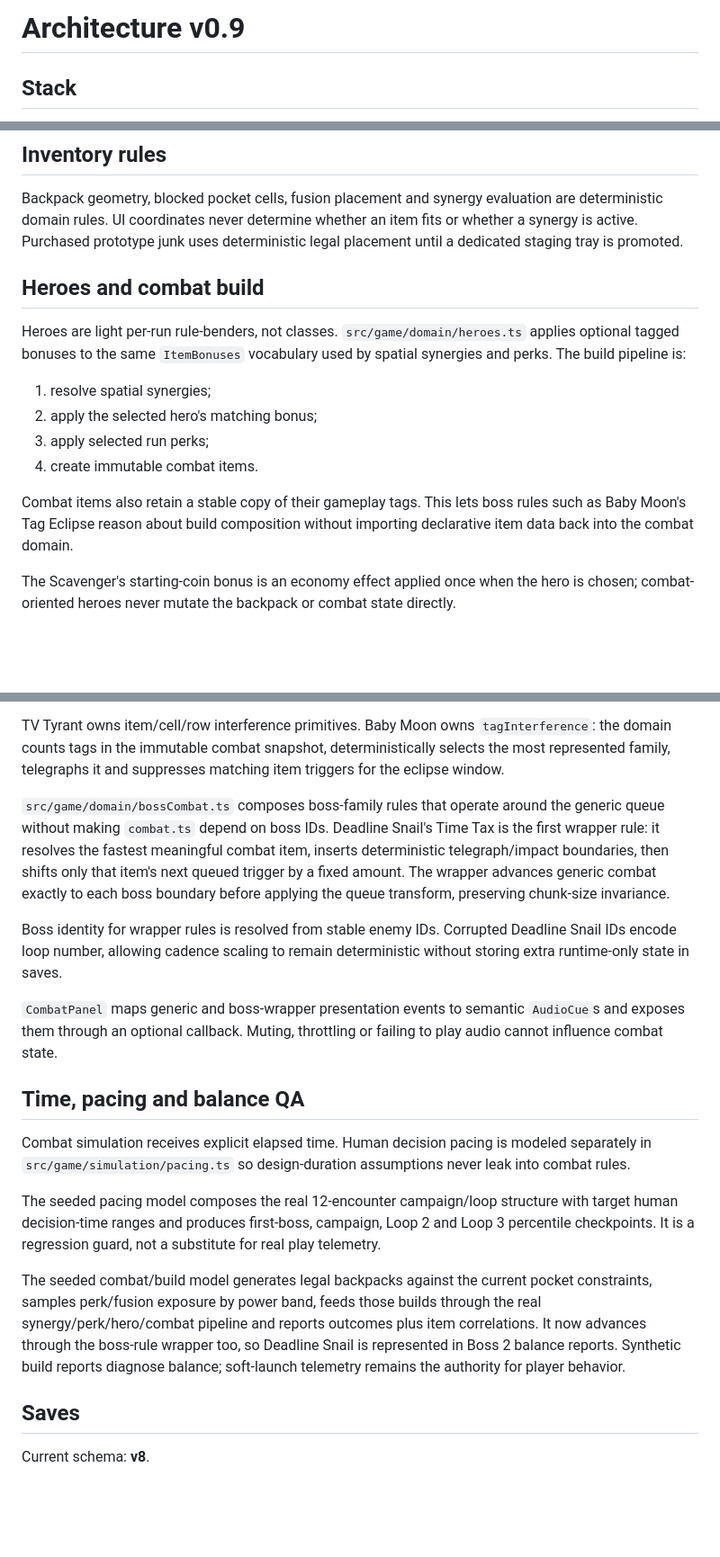
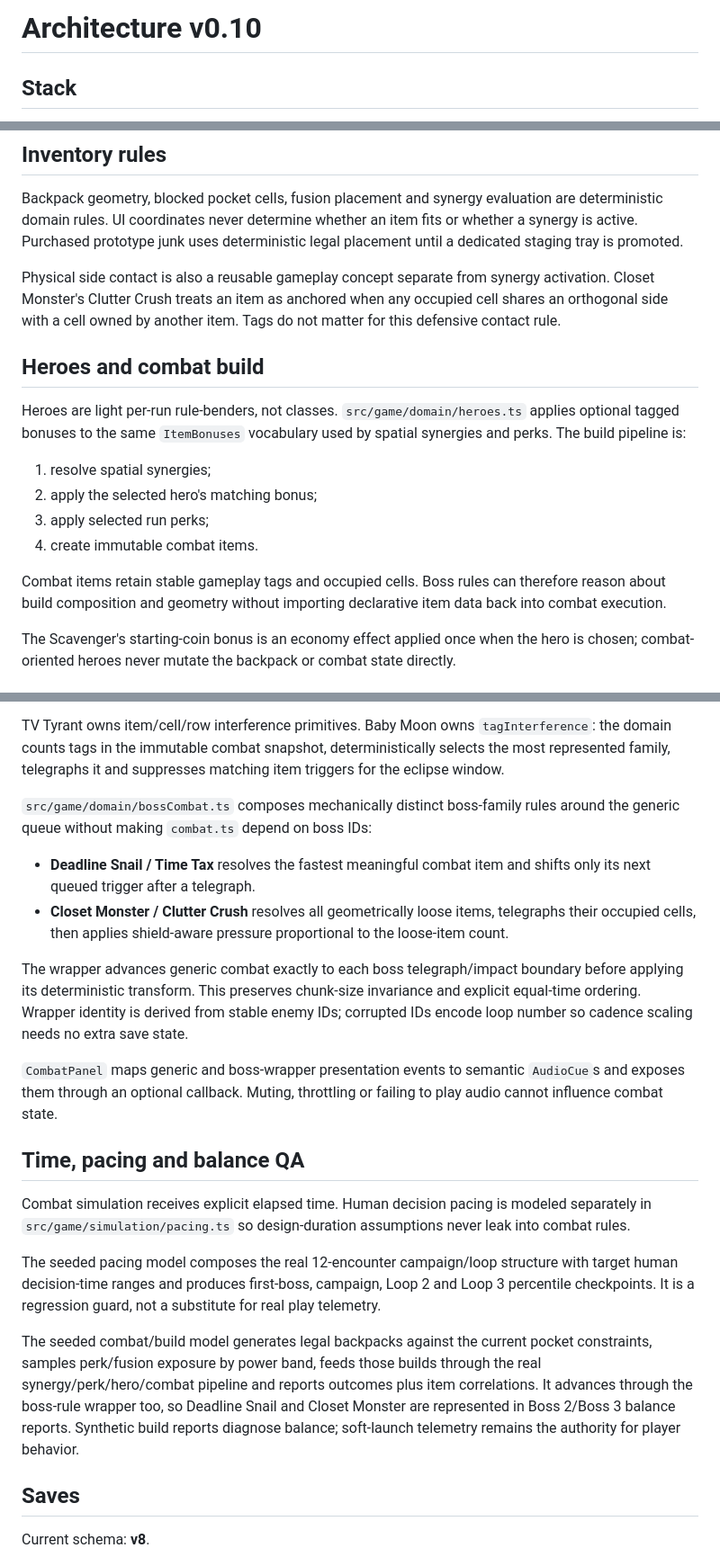
Before and after one commit to ivangemini/Game3, a Markdown page: docs/ARCHITECTURE.md, 3 parts joined by grey strips. Shown at 90% size. Rendered like a GitHub page; blank space fills up the shorter version.

Commit message:
docs: document Clutter Crush boss geometry

```diff
--- a/docs/ARCHITECTURE.md
+++ b/docs/ARCHITECTURE.md
@@ -1,4 +1,4 @@
-# Architecture v0.9
+# Architecture v0.10
 
 ## Stack
 - Phaser 4.2.1
@@ -41,6 +41,8 @@ QA simulations also use explicit seed namespaces. A pacing or balance regression
 ## Inventory rules
 Backpack geometry, blocked pocket cells, fusion placement and synergy evaluation are deterministic domain rules. UI coordinates never determine whether an item fits or whether a synergy is active. Purchased prototype junk uses deterministic legal placement until a dedicated staging tray is promoted.
 
+Physical side contact is also a reusable gameplay concept separate from synergy activation. Closet Monster's Clutter Crush treats an item as anchored when any occupied cell shares an orthogonal side with a cell owned by another item. Tags do not matter for this defensive contact rule.
+
 ## Heroes and combat build
 Heroes are light per-run rule-benders, not classes. `src/game/domain/heroes.ts` applies optional tagged bonuses to the same `ItemBonuses` vocabulary used by spatial synergies and perks. The build pipeline is:
 
@@ -49,7 +51,7 @@ Heroes are light per-run rule-benders, not classes. `src/game/domain/heroes.ts`
 3. apply selected run perks;
 4. create immutable combat items.
 
-Combat items also retain a stable copy of their gameplay tags. This lets boss rules such as Baby Moon's Tag Eclipse reason about build composition without importing declarative item data back into the combat domain.
+Combat items retain stable gameplay tags and occupied cells. Boss rules can therefore reason about build composition and geometry without importing declarative item data back into combat execution.
 
 The Scavenger's starting-coin bonus is an economy effect applied once when the hero is chosen; combat-oriented heroes never mutate the backpack or combat state directly.
 
@@ -62,9 +64,11 @@ Backpack effects are converted into combat stats before simulation. Current exam
 
 TV Tyrant owns item/cell/row interference primitives. Baby Moon owns `tagInterference`: the domain counts tags in the immutable combat snapshot, deterministically selects the most represented family, telegraphs it and suppresses matching item triggers for the eclipse window.
 
-`src/game/domain/bossCombat.ts` composes boss-family rules that operate around the generic queue without making `combat.ts` depend on boss IDs. Deadline Snail's Time Tax is the first wrapper rule: it resolves the fastest meaningful combat item, inserts deterministic telegraph/impact boundaries, then shifts only that item's next queued trigger by a fixed amount. The wrapper advances generic combat exactly to each boss boundary before applying the queue transform, preserving chunk-size invariance.
+`src/game/domain/bossCombat.ts` composes mechanically distinct boss-family rules around the generic queue without making `combat.ts` depend on boss IDs:
+- **Deadline Snail / Time Tax** resolves the fastest meaningful combat item and shifts only its next queued trigger after a telegraph.
+- **Closet Monster / Clutter Crush** resolves all geometrically loose items, telegraphs their occupied cells, then applies shield-aware pressure proportional to the loose-item count.
 
-Boss identity for wrapper rules is resolved from stable enemy IDs. Corrupted Deadline Snail IDs encode loop number, allowing cadence scaling to remain deterministic without storing extra runtime-only state in saves.
+The wrapper advances generic combat exactly to each boss telegraph/impact boundary before applying its deterministic transform. This preserves chunk-size invariance and explicit equal-time ordering. Wrapper identity is derived from stable enemy IDs; corrupted IDs encode loop number so cadence scaling needs no extra save state.
 
 `CombatPanel` maps generic and boss-wrapper presentation events to semantic `AudioCue`s and exposes them through an optional callback. Muting, throttling or failing to play audio cannot influence combat state.
 
@@ -73,7 +77,7 @@ Combat simulation receives explicit elapsed time. Human decision pacing is model
 
 The seeded pacing model composes the real 12-encounter campaign/loop structure with target human decision-time ranges and produces first-boss, campaign, Loop 2 and Loop 3 percentile checkpoints. It is a regression guard, not a substitute for real play telemetry.
 
-The seeded combat/build model generates legal backpacks against the current pocket constraints, samples perk/fusion exposure by power band, feeds those builds through the real synergy/perk/hero/combat pipeline and reports outcomes plus item correlations. It now advances through the boss-rule wrapper too, so Deadline Snail is represented in Boss 2 balance reports. Synthetic build reports diagnose balance; soft-launch telemetry remains the authority for player behavior.
+The seeded combat/build model generates legal backpacks against the current pocket constraints, samples perk/fusion exposure by power band, feeds those builds through the real synergy/perk/hero/combat pipeline and reports outcomes plus item correlations. It advances through the boss-rule wrapper too, so Deadline Snail and Closet Monster are represented in Boss 2/Boss 3 balance reports. Synthetic build reports diagnose balance; soft-launch telemetry remains the authority for player behavior.
 
 ## Saves
 Current schema: **v8**.
```
